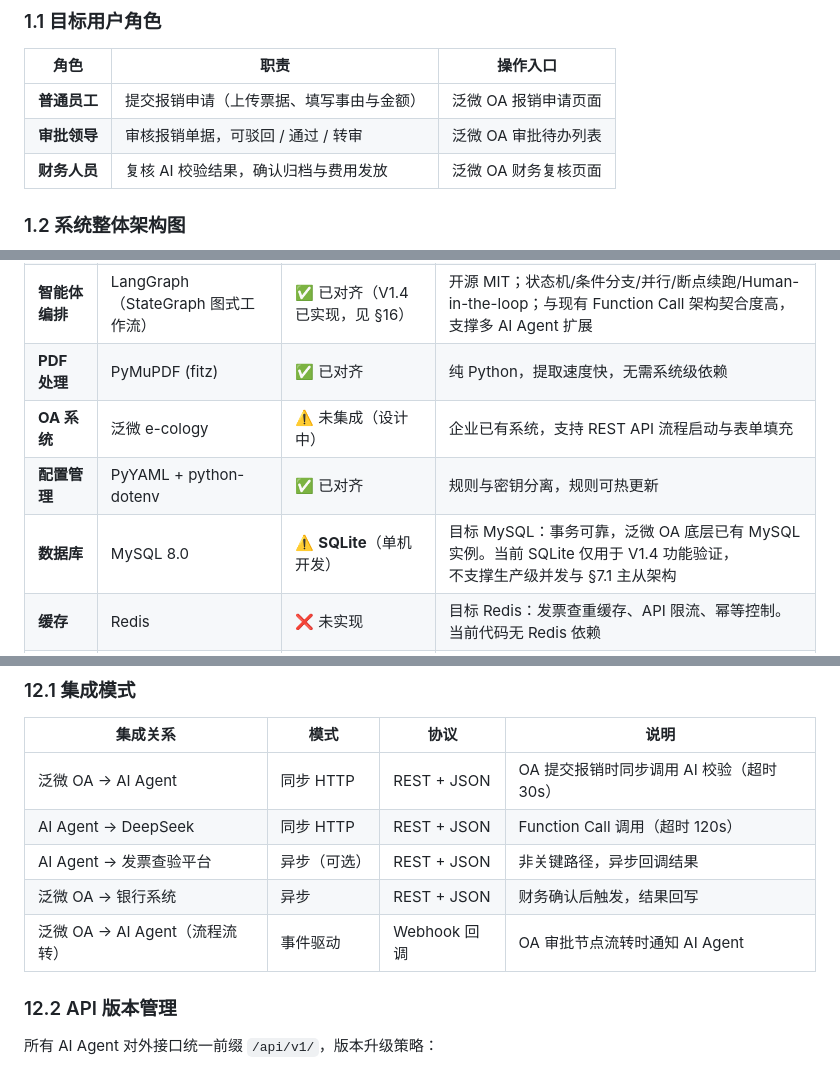
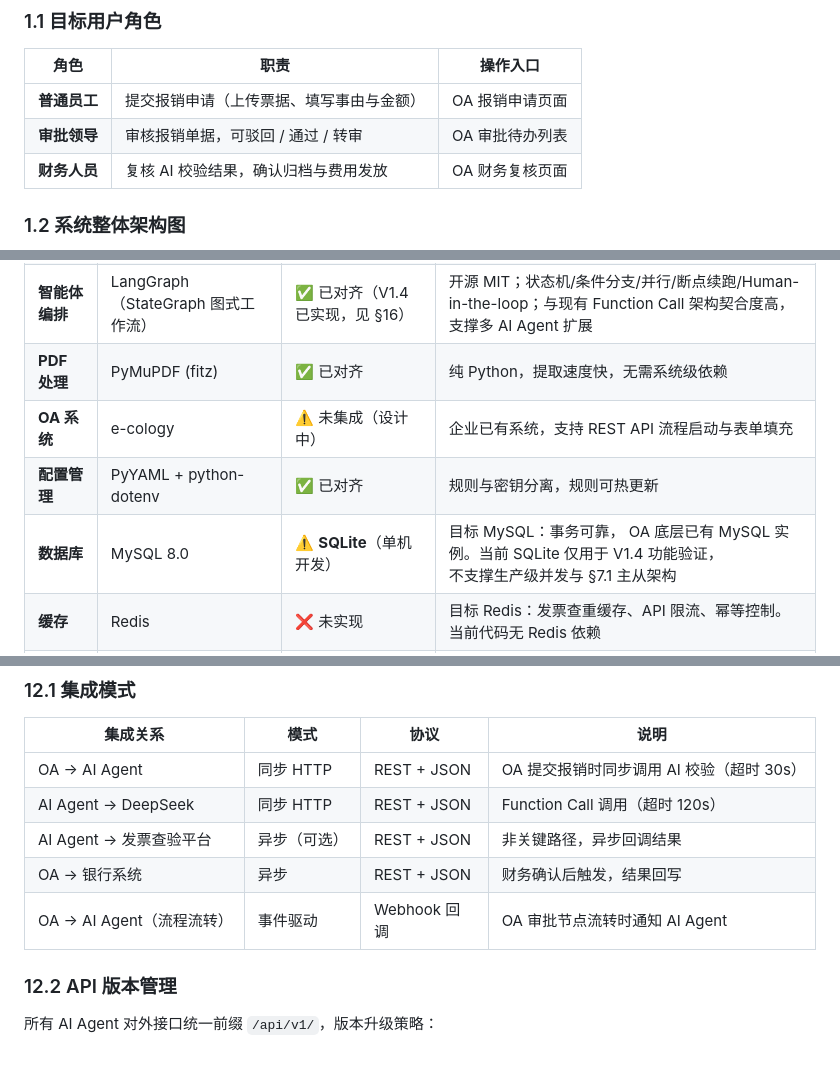
Before and after one commit to nickluo2026/OA-Reimbursement-AIAgent, a Markdown page: docs/design.md, 3 parts joined by grey strips. Rendered like a GitHub page.

```diff
--- a/docs/design.md
+++ b/docs/design.md
@@ -6,9 +6,9 @@
 
 | 角色 | 职责 | 操作入口 |
 |------|------|---------|
-| **普通员工** | 提交报销申请（上传票据、填写事由与金额） | 泛微 OA 报销申请页面 |
-| **审批领导** | 审核报销单据，可驳回 / 通过 / 转审 | 泛微 OA 审批待办列表 |
-| **财务人员** | 复核 AI 校验结果，确认归档与费用发放 | 泛微 OA 财务复核页面 |
+| **普通员工** | 提交报销申请（上传票据、填写事由与金额） |   OA 报销申请页面 |
+| **审批领导** | 审核报销单据，可驳回 / 通过 / 转审 |   OA 审批待办列表 |
+| **财务人员** | 复核 AI 校验结果，确认归档与费用发放 |   OA 财务复核页面 |
 
 ### 1.2 系统整体架构图
 
@@ -80,9 +80,9 @@ graph TB
 | **AI 引擎** | DeepSeek AI Agent（Function Call） | ✅ 已对齐 | 支持结构化 JSON 输出，OCR + NLP 一体化 |
 | **智能体编排** | LangGraph（StateGraph 图式工作流） | ✅ 已对齐（V1.4 已实现，见 §16） | 开源 MIT；状态机/条件分支/并行/断点续跑/Human-in-the-loop；与现有 Function Call 架构契合度高，支撑多 AI Agent 扩展 |
 | **PDF 处理** | PyMuPDF (fitz) | ✅ 已对齐 | 纯 Python，提取速度快，无需系统级依赖 |
-| **OA 系统** | 泛微 e-cology | ⚠️ 未集成（设计中） | 企业已有系统，支持 REST API 流程启动与表单填充 |
+| **OA 系统** |   e-cology | ⚠️ 未集成（设计中） | 企业已有系统，支持 REST API 流程启动与表单填充 |
 | **配置管理** | PyYAML + python-dotenv | ✅ 已对齐 | 规则与密钥分离，规则可热更新 |
-| **数据库** | MySQL 8.0 | ⚠️ **SQLite**（单机开发） | 目标 MySQL：事务可靠，泛微 OA 底层已有 MySQL 实例。当前 SQLite 仅用于 V1.4 功能验证，<br/>不支撑生产级并发与 §7.1 主从架构 |
+| **数据库** | MySQL 8.0 | ⚠️ **SQLite**（单机开发） | 目标 MySQL：事务可靠，  OA 底层已有 MySQL 实例。当前 SQLite 仅用于 V1.4 功能验证，<br/>不支撑生产级并发与 §7.1 主从架构 |
 | **缓存** | Redis | ❌ 未实现 | 目标 Redis：发票查重缓存、API 限流、幂等控制。当前代码无 Redis 依赖 |
 | **消息队列** | （可选）RabbitMQ | ❌ 未实现 | 异步处理 OCR 任务，解耦 OA 与 AI Agent |
 | **文件存储** | 对象存储 OSS（加密） | ⚠️ **本地 uploads/**（临时） | 目标 OSS：票据文件 AES-256 加密持久化，支持归档。当前仅本地临时存储 |
@@ -1027,11 +1027,11 @@ graph TB
 
 | 集成关系 | 模式 | 协议 | 说明 |
 |---------|------|------|------|
-| 泛微 OA → AI Agent | 同步 HTTP | REST + JSON | OA 提交报销时同步调用 AI 校验（超时 30s） |
+|   OA → AI Agent | 同步 HTTP | REST + JSON | OA 提交报销时同步调用 AI 校验（超时 30s） |
 | AI Agent → DeepSeek | 同步 HTTP | REST + JSON | Function Call 调用（超时 120s） |
 | AI Agent → 发票查验平台 | 异步（可选） | REST + JSON | 非关键路径，异步回调结果 |
-| 泛微 OA → 银行系统 | 异步 | REST + JSON | 财务确认后触发，结果回写 |
-| 泛微 OA → AI Agent（流程流转）| 事件驱动 | Webhook 回调 | OA 审批节点流转时通知 AI Agent |
+|   OA → 银行系统 | 异步 | REST + JSON | 财务确认后触发，结果回写 |
+|   OA → AI Agent（流程流转）| 事件驱动 | Webhook 回调 | OA 审批节点流转时通知 AI Agent |
 
 ### 12.2 API 版本管理
 
```
Also changed, not shown: other parts of docs/design.md (+21 -21 lines).
